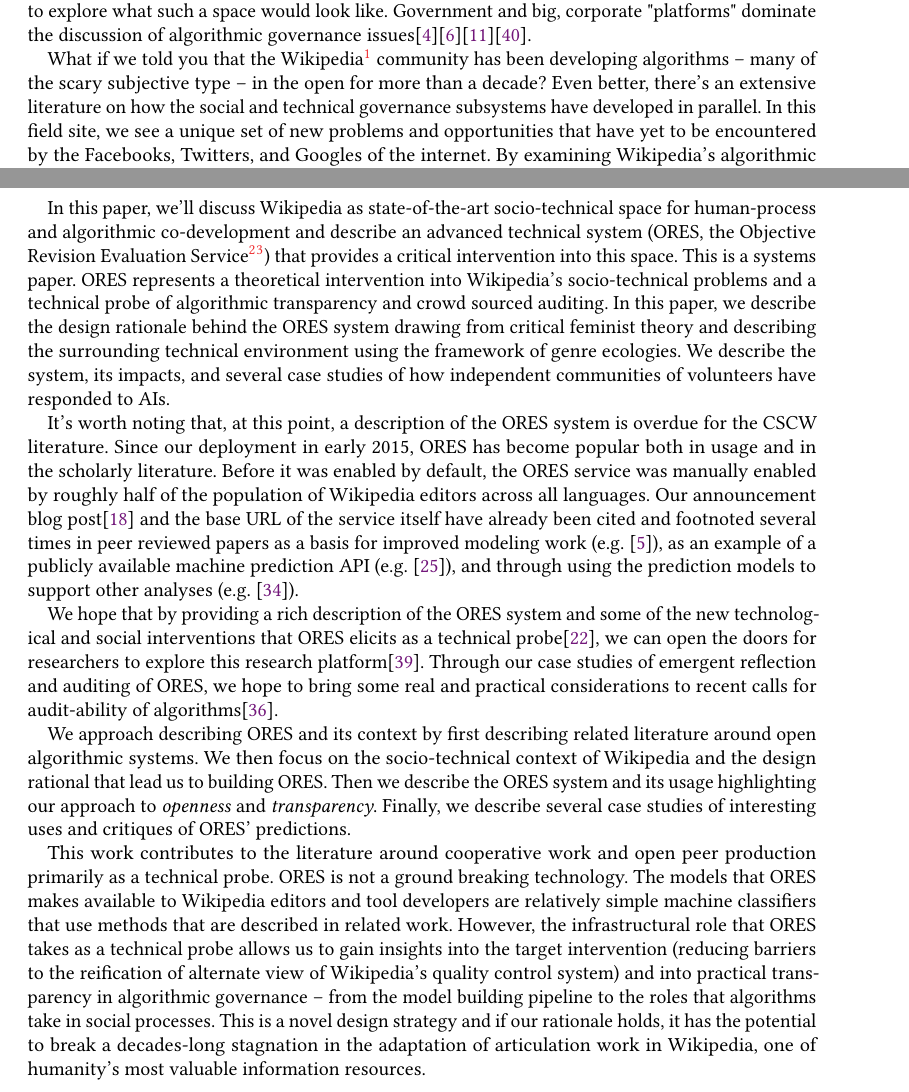
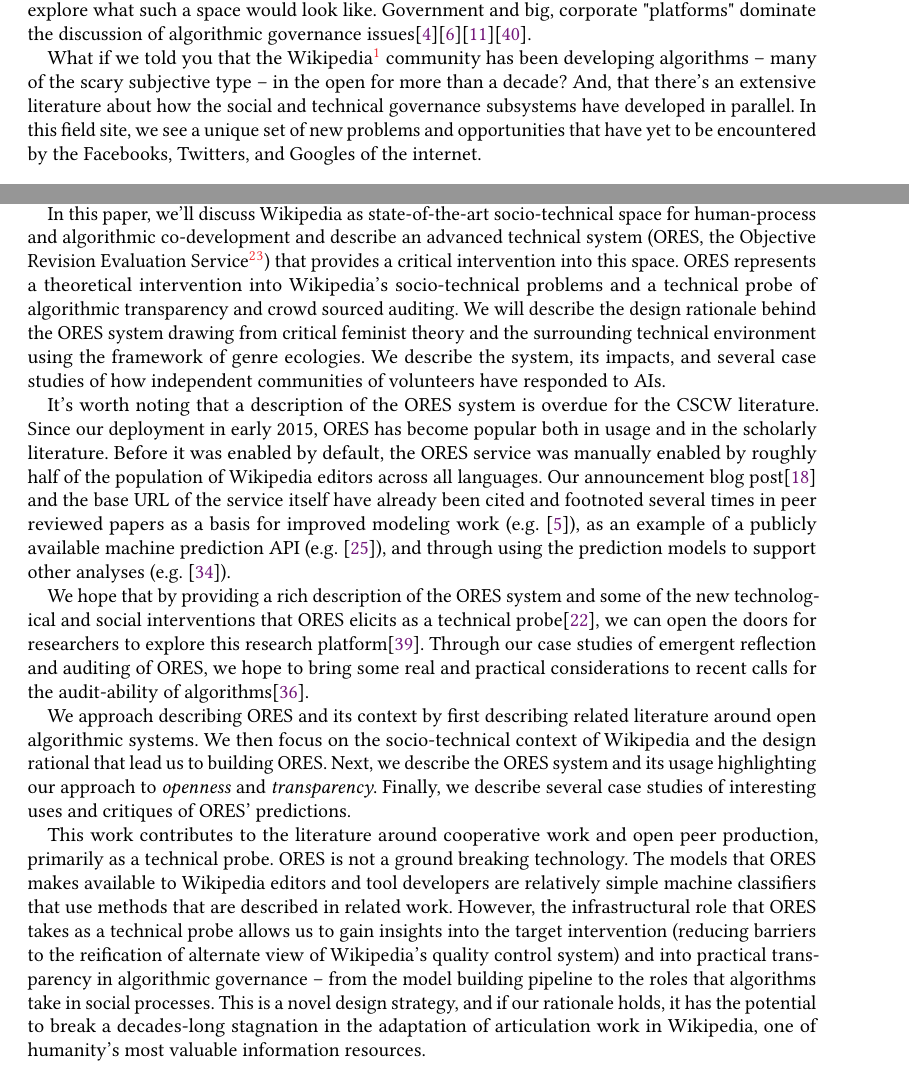
Before and after one commit to halfak/ores-paper, a LaTeX paper (halfaker2018ores.tex, which reads sections/1_introduction.tex): two parts of pages 1 and 2 of 27, joined at a grey line, cut so that both start at the same text. Compiled offline with pdfLaTeX.

Commit message:
Update 1_introduction.tex
Minor changes to some sentences. Basic proofreading.

```diff
--- a/sections/1_introduction.tex
+++ b/sections/1_introduction.tex
@@ -1,13 +1,17 @@
-Imagine a space where algorithms are developed and deployed through inclusive, transparent, community-lead documentation practices.  In such a place, what kind of dynamics would we expect to see?  Based on a reading of the critical algorithms literature, you'd think that we're just beginning to explore what such a space would look like.  Government and big, corporate "platforms" dominate the discussion of algorithmic governance issues\cite{crawford2016algorithm}\cite{diakopoulos2015algorithmic}\cite{gillespie2014relevance}\cite{tufekci2015algorithms}.
+Imagine a space where algorithms are developed and deployed through inclusive, transparent, community-lead documentation practices.  In such a place, what kind of dynamics would we expect to see?
 
-What if we told you that the Wikipedia\footnote{\url{https://wikipedia.org}} community has been developing algorithms -- many of the scary subjective type -- in the open for more than a decade?  Even better, there's an extensive literature on how the social and technical governance subsystems have developed in parallel.  In this field site, we see a unique set of new problems and opportunities that have yet to be encountered by the Facebooks, Twitters, and Googles of the internet. By examining Wikipedia's algorithmic development practices, we can explore research questions that are only ask-able after algorithmic development and adoption have become mostly \emph{inclusive, transparent, and community-led}.
+Based on a reading of the critical algorithms literature, you'd think that we're just beginning to explore what such a space would look like.  Government and big, corporate "platforms" dominate the discussion of algorithmic governance issues\cite{crawford2016algorithm}\cite{diakopoulos2015algorithmic}\cite{gillespie2014relevance}\cite{tufekci2015algorithms}.
 
-In this paper, we'll discuss Wikipedia as state-of-the-art socio-technical space for human-process and algorithmic co-development and describe an advanced technical system (ORES, the Objective Revision Evaluation Service\footnote{\url{https://ores.wikimedia.org}}\footnote{\url{http://enwp.org/:mw:ORES}}) that provides a critical intervention into this space.  This is a systems paper.  ORES represents a theoretical intervention into Wikipedia's socio-technical problems and a technical probe of algorithmic transparency and crowd sourced auditing.  In this paper, we describe the design rationale behind the ORES system drawing from critical feminist theory and describing the surrounding technical environment using the framework of genre ecologies.  We describe the system, its impacts, and several case studies of how independent communities of volunteers have responded to AIs.
+What if we told you that the Wikipedia\footnote{\url{https://wikipedia.org}} community has been developing algorithms -- many of the scary subjective type -- in the open for more than a decade?  And, that there's an extensive literature about how the social and technical governance subsystems have developed in parallel.  In this field site, we see a unique set of new problems and opportunities that have yet to be encountered by the Facebooks, Twitters, and Googles of the internet.
 
-It's worth noting that, at this point, a description of the ORES system is overdue for the CSCW literature.  Since our deployment in early 2015, ORES has become popular both in usage and in the scholarly literature.  Before it was enabled by default, the ORES service was manually enabled by roughly half of the population of Wikipedia editors across all languages.  Our announcement blog post\cite{halfaker2015artificial} and the base URL of the service itself have already been cited and footnoted several times in peer reviewed papers as a basis for improved modeling work (e.g. \cite{dang2016quality}), as an example of a publicly available machine prediction API (e.g. \cite{lewoniewski2017relative}), and through using the prediction models to support other analyses (e.g. \cite{rezguia2017stigmergic}).
+By examining Wikipedia's algorithmic development practices, we can explore research questions that are only ask-able after algorithmic development and adoption have become mostly \emph{inclusive, transparent, and community-led}.
 
-We hope that by providing a rich description of the ORES system and some of the new technological and social interventions that ORES elicits as a technical probe\cite{hutchinson2003technology}, we can open the doors for researchers to explore this research platform\cite{terveen2014study}.  Through our case studies of emergent reflection and auditing of ORES, we hope to bring some real and practical considerations to recent calls for audit-ability of algorithms\cite{sandvig2014auditing}.
+In this paper, we'll discuss Wikipedia as state-of-the-art socio-technical space for human-process and algorithmic co-development and describe an advanced technical system (ORES, the Objective Revision Evaluation Service\footnote{\url{https://ores.wikimedia.org}}\footnote{\url{http://enwp.org/:mw:ORES}}) that provides a critical intervention into this space.  ORES represents a theoretical intervention into Wikipedia's socio-technical problems and a technical probe of algorithmic transparency and crowd sourced auditing.  We will describe the design rationale behind the ORES system drawing from critical feminist theory and the surrounding technical environment using the framework of genre ecologies.  We describe the system, its impacts, and several case studies of how independent communities of volunteers have responded to AIs.
 
-We approach describing ORES and its context by first describing related literature around open algorithmic systems.  We then focus on the socio-technical context of Wikipedia and the design rational that lead us to building ORES.  Then we describe the ORES system and its usage highlighting our approach to \emph{openness} and \emph{transparency}.  Finally, we describe several case studies of interesting uses and critiques of ORES' predictions.
+It's worth noting that a description of the ORES system is overdue for the CSCW literature.  Since our deployment in early 2015, ORES has become popular both in usage and in the scholarly literature.  Before it was enabled by default, the ORES service was manually enabled by roughly half of the population of Wikipedia editors across all languages.  Our announcement blog post\cite{halfaker2015artificial} and the base URL of the service itself have already been cited and footnoted several times in peer reviewed papers as a basis for improved modeling work (e.g. \cite{dang2016quality}), as an example of a publicly available machine prediction API (e.g. \cite{lewoniewski2017relative}), and through using the prediction models to support other analyses (e.g. \cite{rezguia2017stigmergic}).
 
-This work contributes to the literature around cooperative work and open peer production primarily as a technical probe.  ORES is not a ground breaking technology.  The models that ORES makes available to Wikipedia editors and tool developers are relatively simple machine classifiers that use methods that are described in related work.  However, the infrastructural role that ORES takes as a technical probe allows us to gain insights into the target intervention (reducing barriers to the reification of alternate view of Wikipedia's quality control system) and into practical transparency in algorithmic governance -- from the model building pipeline to the roles that algorithms take in social processes.  This is a novel design strategy and if our rationale holds, it has the potential to break a decades-long stagnation in the adaptation of articulation work in Wikipedia, one of humanity's most valuable information resources.
+We hope that by providing a rich description of the ORES system and some of the new technological and social interventions that ORES elicits as a technical probe\cite{hutchinson2003technology}, we can open the doors for researchers to explore this research platform\cite{terveen2014study}.  Through our case studies of emergent reflection and auditing of ORES, we hope to bring some real and practical considerations to recent calls for the audit-ability of algorithms\cite{sandvig2014auditing}.
+
+We approach describing ORES and its context by first describing related literature around open algorithmic systems.  We then focus on the socio-technical context of Wikipedia and the design rational that lead us to building ORES.  Next, we describe the ORES system and its usage highlighting our approach to \emph{openness} and \emph{transparency}.  Finally, we describe several case studies of interesting uses and critiques of ORES' predictions.
+
+This work contributes to the literature around cooperative work and open peer production, primarily as a technical probe.  ORES is not a ground breaking technology.  The models that ORES makes available to Wikipedia editors and tool developers are relatively simple machine classifiers that use methods that are described in related work.  However, the infrastructural role that ORES takes as a technical probe allows us to gain insights into the target intervention (reducing barriers to the reification of alternate view of Wikipedia's quality control system) and into practical transparency in algorithmic governance -- from the model building pipeline to the roles that algorithms take in social processes.  This is a novel design strategy, and if our rationale holds, it has the potential to break a decades-long stagnation in the adaptation of articulation work in Wikipedia, one of humanity's most valuable information resources.
```
